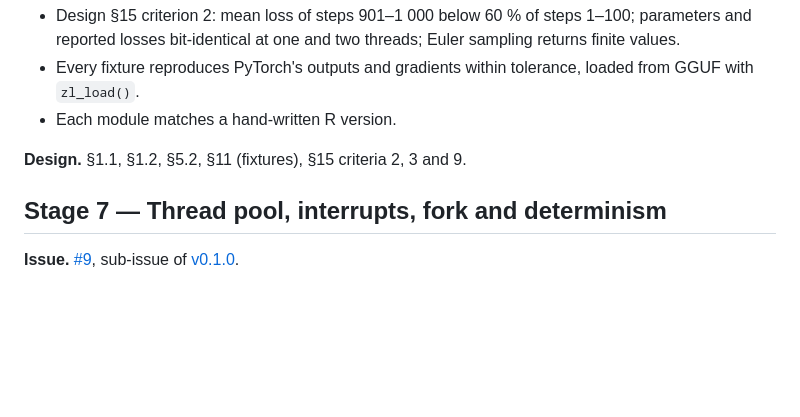
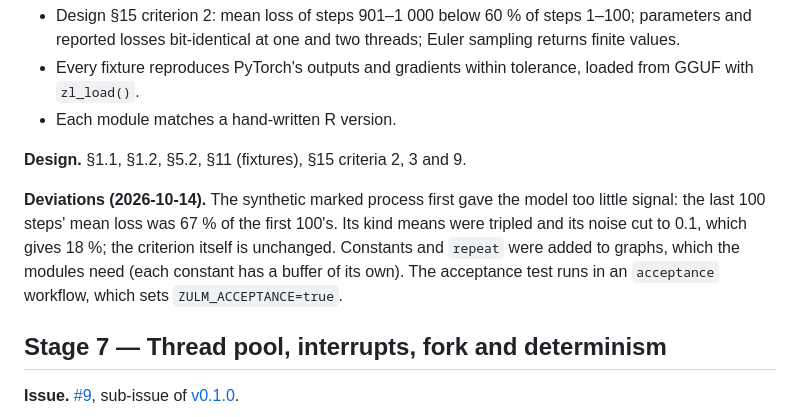
Before and after one commit to pedrobtz/zulm, a Markdown page: .agents/roadmap.md, the part around one of its changes. GitHub-like rendering; blank space fills up the shorter version.

Commit message:
Record Stage 6 in the roadmap and CLAUDE.md
Co-Authored-By: Claude Opus 5.5 <noreply@anthropic.com>

```diff
--- a/.agents/roadmap.md
+++ b/.agents/roadmap.md
@@ -377,6 +377,14 @@ transformer block, AdaLN, the losses and the two §1.2 inference blocks.
 
 **Design.** §1.1, §1.2, §5.2, §11 (fixtures), §15 criteria 2, 3 and 9.
 
+**Deviations (2026-10-14).** The synthetic marked process first gave the
+model too little signal: the last 100 steps' mean loss was 67 % of the
+first 100's. Its kind means were tripled and its noise cut to 0.1, which
+gives 18 %; the criterion itself is unchanged. Constants and `repeat`
+were added to graphs, which the modules need (each constant has a
+buffer of its own). The acceptance test runs in an `acceptance`
+workflow, which sets `ZULM_ACCEPTANCE=true`.
+
 ## Stage 7 — Thread pool, interrupts, fork and determinism
 
 **Issue.** [#9](https://github.com/pedrobtz/zulm/issues/9), sub-issue of
```
Also changed, not shown: other parts of .agents/roadmap.md (+1 -1 lines), CLAUDE.md (+5 -4 lines).
